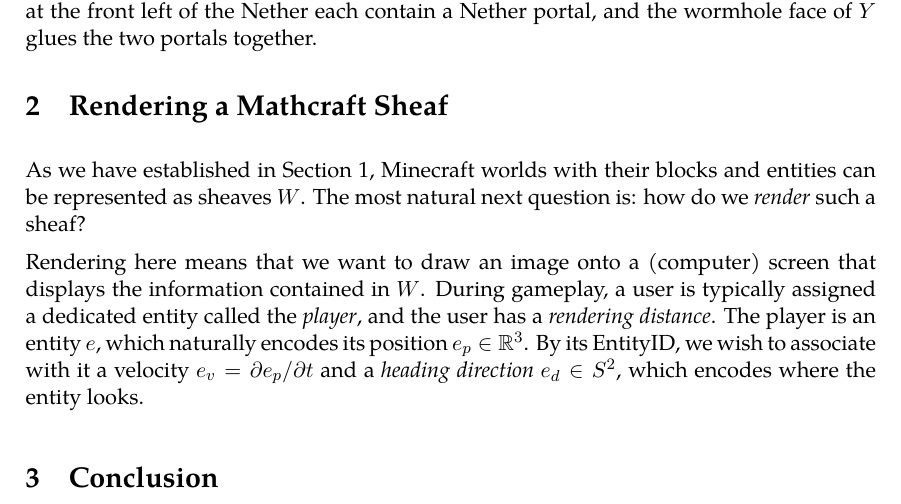
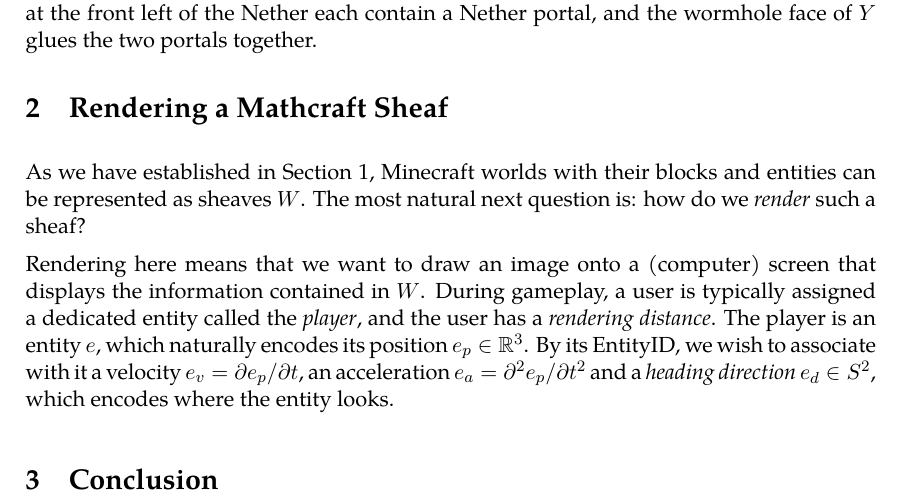
Before and after one commit to Quoteme/mathcraft, a LaTeX document (latex/mathcraft.tex, which reads latex/sections/rendering.tex): part of page 10 of 11, cut so that both start at the same text. The pictures show the PDF file latex/mathcraft.pdf that the author committed with the source.

Commit message:
fix: latex workflow

```diff
--- a/latex/sections/rendering.tex
+++ b/latex/sections/rendering.tex
@@ -9,7 +9,8 @@
 typically assigned a dedicated entity called the \emph{player}, and the user
 has a \emph{rendering distance}. The player is an entity $e$, which naturally
 encodes its position $e_p \in \RR^3$. By its $\EntityID$, we wish to associate
-with it a velocity $e_v = \partial e_p / \partial t$ and a \emph{heading
+with it a velocity $e_v = \partial e_p / \partial t$, an acceleration
+$e_a = \partial^2 e_p / \partial t^2$ and a \emph{heading
 	direction} $e_d \in S^2$, which encodes where the entity looks.
 
 % TODO
```
Also changed, not shown: .github/workflows/latex.yml (+6 -3 lines), latex/mathcraft.pdf, 4 other files.
